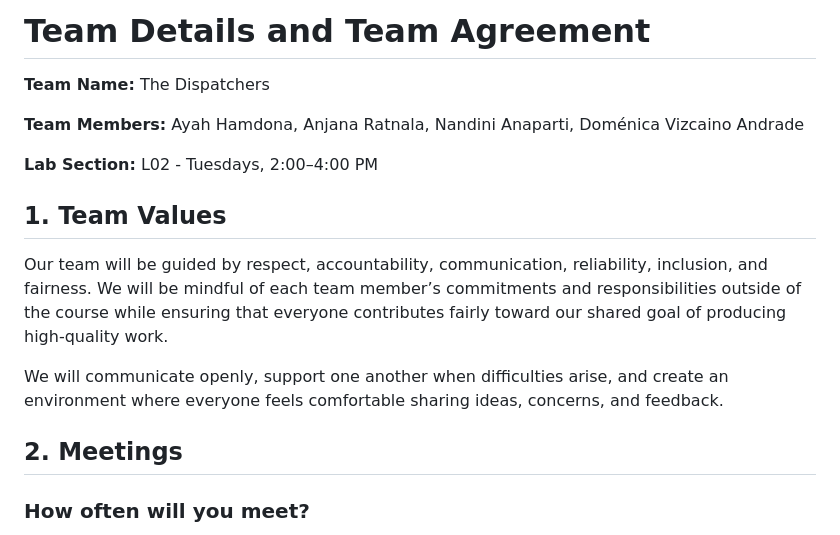
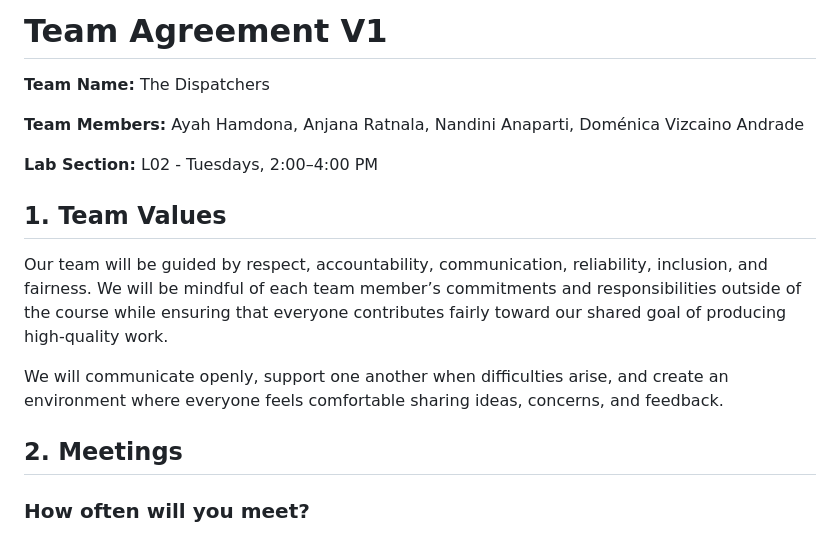
Before and after one commit to Nandini-Anaparti/The-Dispatchers, a Markdown page: scrum/team-agreement.md, the part around one of its changes. GitHub-like rendering.

Commit message:
Label team agreement as V1

```diff
--- a/scrum/team-agreement.md
+++ b/scrum/team-agreement.md
@@ -1,4 +1,4 @@
-# Team Details and Team Agreement
+# Team Agreement V1
 
 **Team Name:** The Dispatchers
 
@@ -6,13 +6,13 @@
 
 **Lab Section:** L02 - Tuesdays, 2:00–4:00 PM
 
-## 1. Team Values
+## 1\. Team Values
 
 Our team will be guided by respect, accountability, communication, reliability, inclusion, and fairness. We will be mindful of each team member’s commitments and responsibilities outside of the course while ensuring that everyone contributes fairly toward our shared goal of producing high-quality work.
 
 We will communicate openly, support one another when difficulties arise, and create an environment where everyone feels comfortable sharing ideas, concerns, and feedback.
 
-## 2. Meetings
+## 2\. Meetings
 
 ### How often will you meet?
 
```
Also changed, not shown: other parts of scrum/team-agreement.md (+23 -26 lines).
